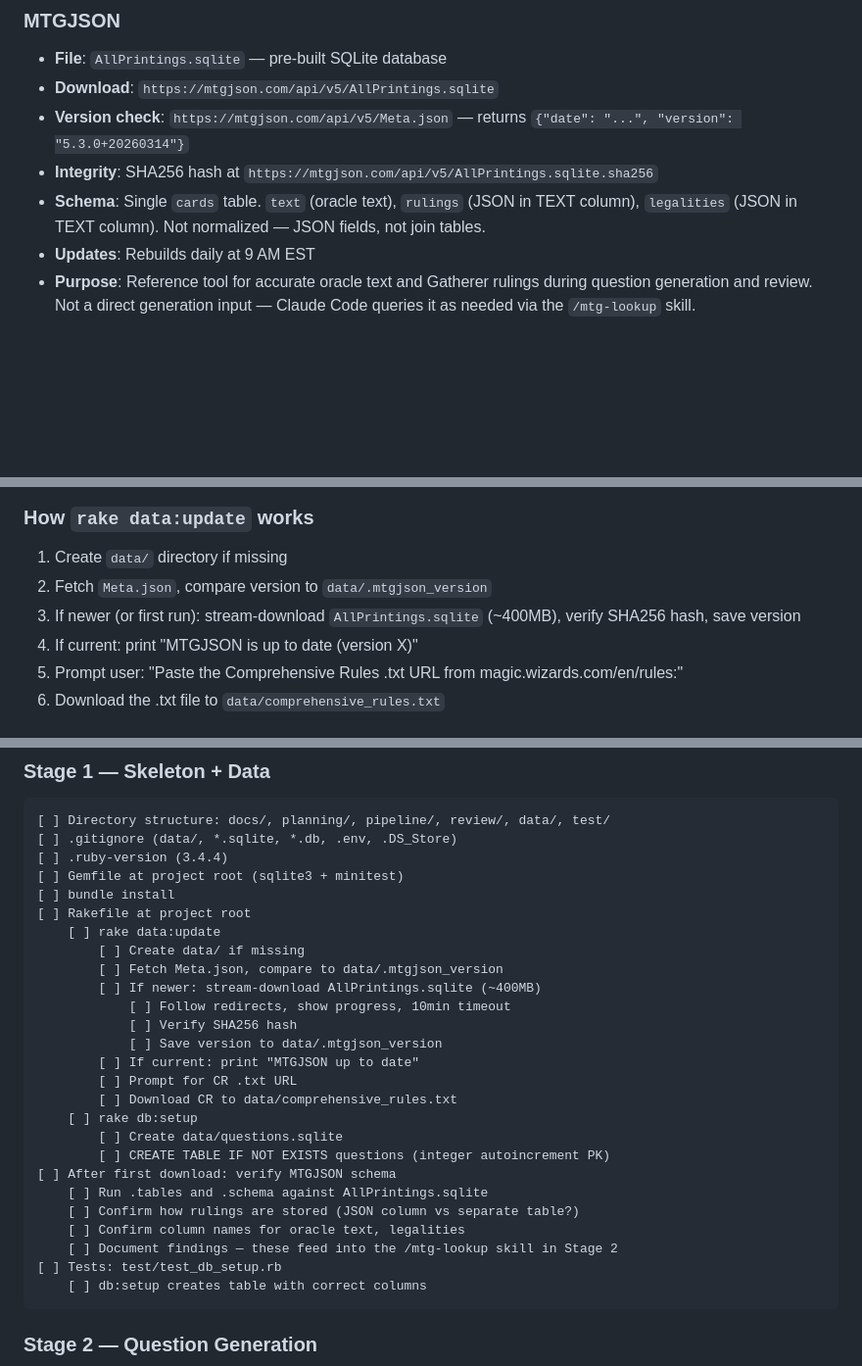
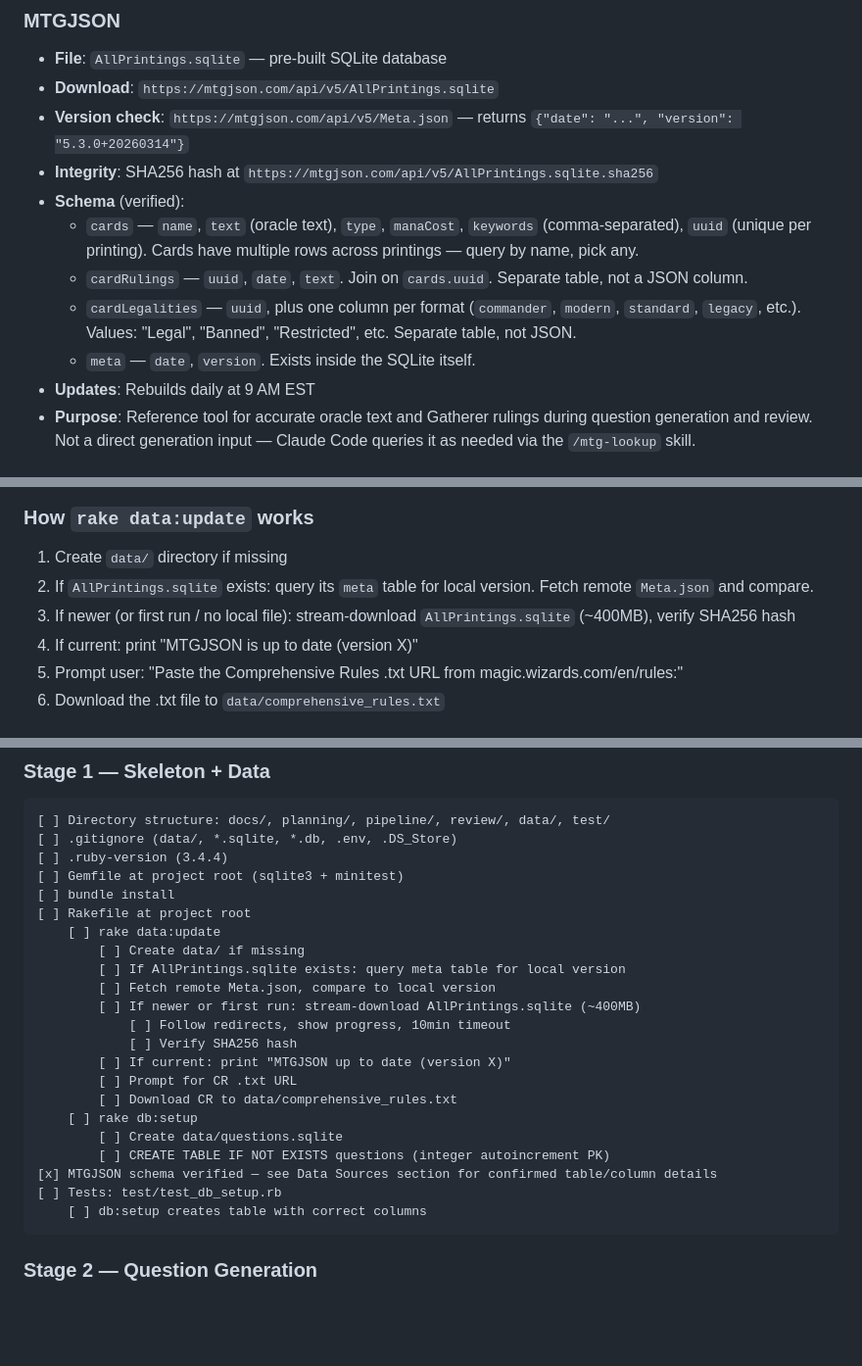
Before and after one commit to TwentySidedStore/mtg-quiz, a Markdown page: planning/MTG_QUIZ_PLAN.md, 3 parts joined by grey strips. Shown at 98% size. Rendered like a GitHub page; blank space fills up the shorter version.

Commit message:
update plan

````diff
--- a/planning/MTG_QUIZ_PLAN.md
+++ b/planning/MTG_QUIZ_PLAN.md
@@ -59,7 +58,11 @@ mtg-quiz/
 - **Download**: `https://mtgjson.com/api/v5/AllPrintings.sqlite`
 - **Version check**: `https://mtgjson.com/api/v5/Meta.json` — returns `{"date": "...", "version": "5.3.0+20260314"}`
 - **Integrity**: SHA256 hash at `https://mtgjson.com/api/v5/AllPrintings.sqlite.sha256`
-- **Schema**: Single `cards` table. `text` (oracle text), `rulings` (JSON in TEXT column), `legalities` (JSON in TEXT column). Not normalized — JSON fields, not join tables.
+- **Schema** (verified):
+  - `cards` — `name`, `text` (oracle text), `type`, `manaCost`, `keywords` (comma-separated), `uuid` (unique per printing). Cards have multiple rows across printings — query by name, pick any.
+  - `cardRulings` — `uuid`, `date`, `text`. Join on `cards.uuid`. Separate table, not a JSON column.
+  - `cardLegalities` — `uuid`, plus one column per format (`commander`, `modern`, `standard`, `legacy`, etc.). Values: "Legal", "Banned", "Restricted", etc. Separate table, not JSON.
+  - `meta` — `date`, `version`. Exists inside the SQLite itself.
 - **Updates**: Rebuilds daily at 9 AM EST
 - **Purpose**: Reference tool for accurate oracle text and Gatherer rulings during question generation and review. Not a direct generation input — Claude Code queries it as needed via the `/mtg-lookup` skill.
 
@@ -73,8 +76,8 @@ mtg-quiz/
 
 ### How `rake data:update` works
 1. Create `data/` directory if missing
-2. Fetch `Meta.json`, compare version to `data/.mtgjson_version`
-3. If newer (or first run): stream-download `AllPrintings.sqlite` (~400MB), verify SHA256 hash, save version
+2. If `AllPrintings.sqlite` exists: query its `meta` table for local version. Fetch remote `Meta.json` and compare.
+3. If newer (or first run / no local file): stream-download `AllPrintings.sqlite` (~400MB), verify SHA256 hash
 4. If current: print "MTGJSON is up to date (version X)"
 5. Prompt user: "Paste the Comprehensive Rules .txt URL from magic.wizards.com/en/rules:"
 6. Download the .txt file to `data/comprehensive_rules.txt`
@@ -346,22 +349,18 @@ git push
 [ ] Rakefile at project root
     [ ] rake data:update
         [ ] Create data/ if missing
-        [ ] Fetch Meta.json, compare to data/.mtgjson_version
-        [ ] If newer: stream-download AllPrintings.sqlite (~400MB)
+        [ ] If AllPrintings.sqlite exists: query meta table for local version
+        [ ] Fetch remote Meta.json, compare to local version
+        [ ] If newer or first run: stream-download AllPrintings.sqlite (~400MB)
             [ ] Follow redirects, show progress, 10min timeout
             [ ] Verify SHA256 hash
-            [ ] Save version to data/.mtgjson_version
-        [ ] If current: print "MTGJSON up to date"
+        [ ] If current: print "MTGJSON up to date (version X)"
         [ ] Prompt for CR .txt URL
         [ ] Download CR to data/comprehensive_rules.txt
     [ ] rake db:setup
         [ ] Create data/questions.sqlite
         [ ] CREATE TABLE IF NOT EXISTS questions (integer autoincrement PK)
-[ ] After first download: verify MTGJSON schema
-    [ ] Run .tables and .schema against AllPrintings.sqlite
-    [ ] Confirm how rulings are stored (JSON column vs separate table?)
-    [ ] Confirm column names for oracle text, legalities
-    [ ] Document findings — these feed into the /mtg-lookup skill in Stage 2
+[x] MTGJSON schema verified — see Data Sources section for confirmed table/column details
 [ ] Tests: test/test_db_setup.rb
     [ ] db:setup creates table with correct columns
 ```
````
Also changed, not shown: other parts of planning/MTG_QUIZ_PLAN.md (+1 -2 lines).
